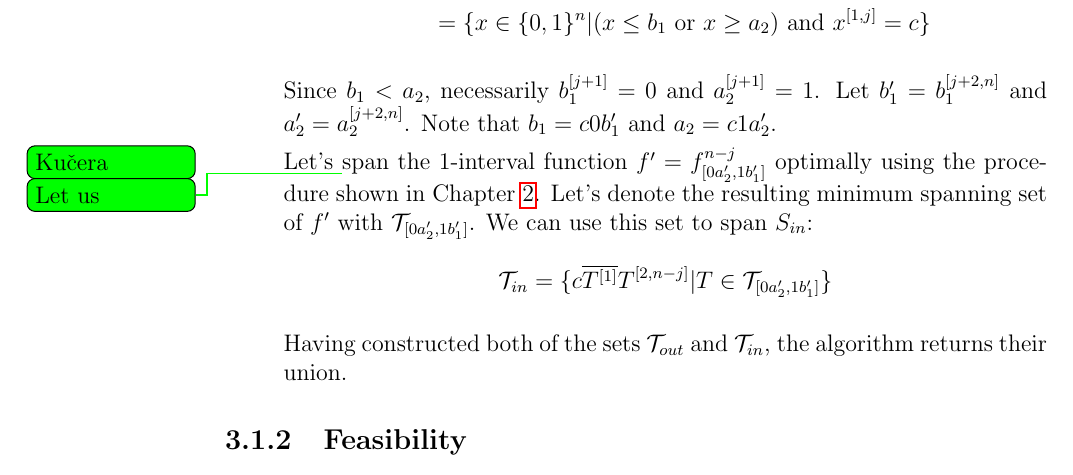
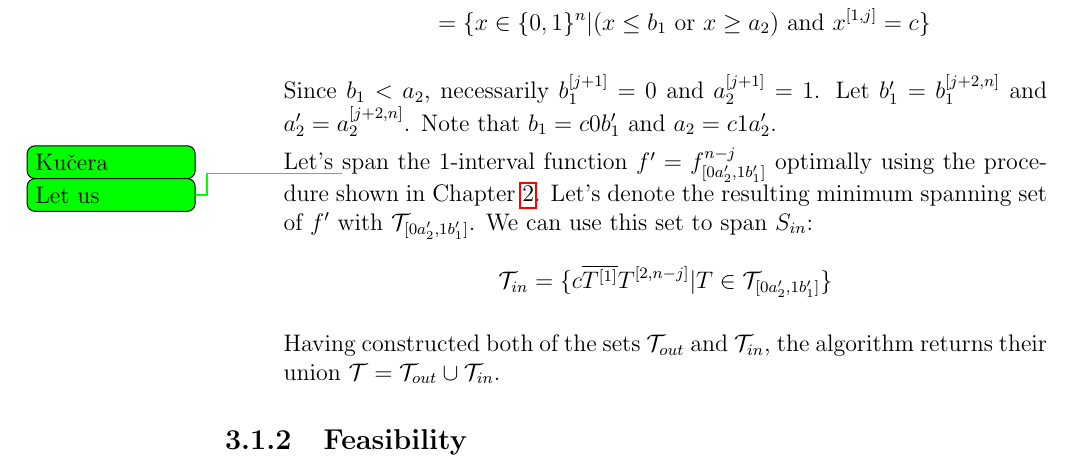
Before and after one commit to filipbartek/ibf, a LaTeX thesis (thesis.tex, which reads thesis/2interval.tex): part of page 24 of 50, cut so that both start at the same text. Compiled offline with pdfLaTeX.

Commit message:
Clarify 2int2switch alg. result

```diff
--- a/thesis/2interval.tex
+++ b/thesis/2interval.tex
@@ -197,7 +197,8 @@ $$
 
 Having constructed both of the sets
 $\mathcal{T}_{out}$ and $\mathcal{T}_{in}$,
-the algorithm returns their union.
+the algorithm returns their union
+$\mathcal{T} = \mathcal{T}_{out} \cup \mathcal{T}_{in}$.
 \end{description}
 
 \subsection{\titlefeasibility}
```
